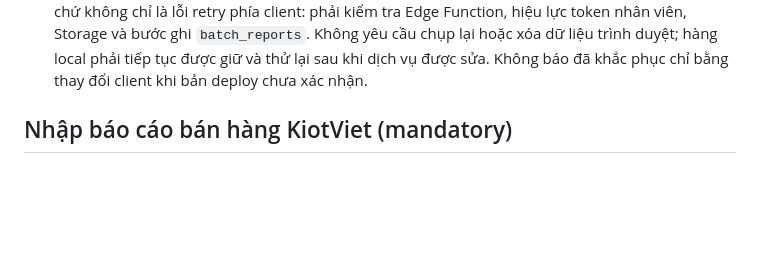
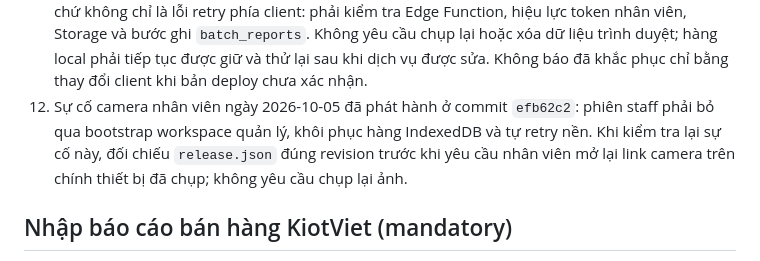
Before and after one commit to tmtrung09/platestudio, a Markdown page: AGENTS.md, the part around the change. GitHub-like rendering; blank space fills up the shorter version.

Commit message:
Record staff camera recovery release

```diff
--- a/AGENTS.md
+++ b/AGENTS.md
@@ -217,6 +217,10 @@ ngoại lệ; regression guard; QA pass; và thay đổi được đẩy lên re
    lực token nhân viên, Storage và bước ghi `batch_reports`. Không yêu cầu chụp lại hoặc
    xóa dữ liệu trình duyệt; hàng local phải tiếp tục được giữ và thử lại sau khi dịch vụ
    được sửa. Không báo đã khắc phục chỉ bằng thay đổi client khi bản deploy chưa xác nhận.
+12. Sự cố camera nhân viên ngày 2026-10-05 đã phát hành ở commit `efb62c2`: phiên staff
+   phải bỏ qua bootstrap workspace quản lý, khôi phục hàng IndexedDB và tự retry nền.
+   Khi kiểm tra lại sự cố này, đối chiếu `release.json` đúng revision trước khi yêu cầu
+   nhân viên mở lại link camera trên chính thiết bị đã chụp; không yêu cầu chụp lại ảnh.
 
 ## Nhập báo cáo bán hàng KiotViet (mandatory)
 
```
